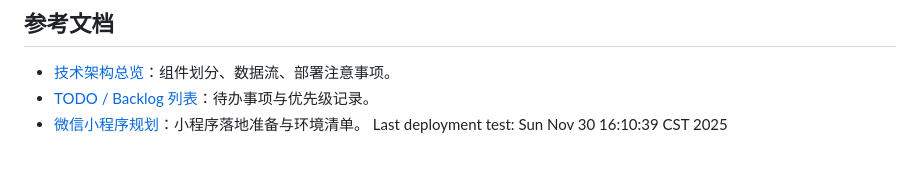
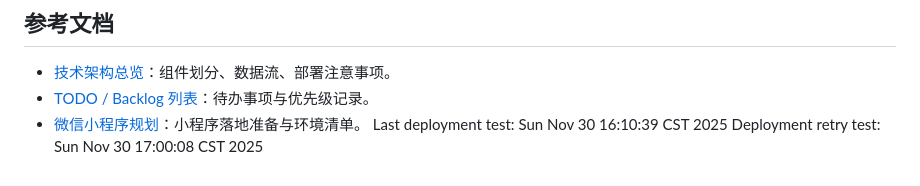
Before and after one commit to change8/SalesAssistant, a Markdown page: README.md, the part around the change. Rendered like a GitHub page.

Commit message:
chore: retry ci/cd deployment

```diff
--- a/README.md
+++ b/README.md
@@ -151,3 +151,4 @@ cp .env.example .env
 - [TODO / Backlog 列表](docs/todo.md)：待办事项与优先级记录。
 - [微信小程序规划](docs/wechat-miniapp.md)：小程序落地准备与环境清单。
 Last deployment test: Sun Nov 30 16:10:39 CST 2025
+Deployment retry test: Sun Nov 30 17:00:08 CST 2025
```
